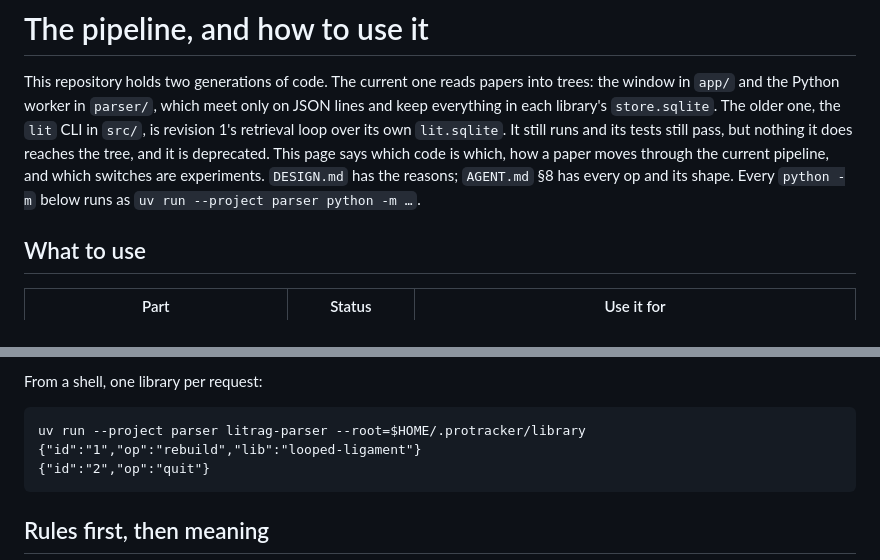
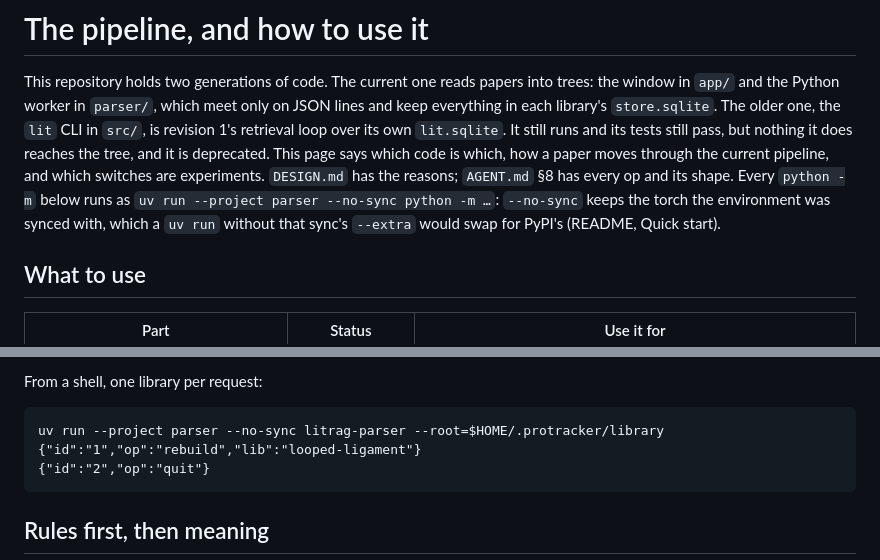
Before and after one commit to karimghabra/litrag, a Markdown page: PIPELINE.md, 2 parts joined by grey strips. Rendered like a GitHub page.

````diff
--- a/PIPELINE.md
+++ b/PIPELINE.md
@@ -9,7 +9,9 @@ pass, but nothing it does reaches the tree, and it is deprecated. This page
 says which code is which, how a paper moves through the current pipeline,
 and which switches are experiments. `DESIGN.md` has the reasons; `AGENT.md`
 §8 has every op and its shape. Every `python -m` below runs as
-`uv run --project parser python -m …`.
+`uv run --project parser --no-sync python -m …`: `--no-sync` keeps the
+torch the environment was synced with, which a `uv run` without that
+sync's `--extra` would swap for PyPI's (README, Quick start).
 
 ## What to use
 
@@ -119,7 +121,7 @@ at four times chance and the rest are at or near it
 From a shell, one library per request:
 
 ```
-uv run --project parser litrag-parser --root=$HOME/.protracker/library
+uv run --project parser --no-sync litrag-parser --root=$HOME/.protracker/library
 {"id":"1","op":"rebuild","lib":"looped-ligament"}
 {"id":"2","op":"quit"}
 ```
````
Also changed, not shown: AGENT.md (+5 -1 lines), README.md (+16 -6 lines).
